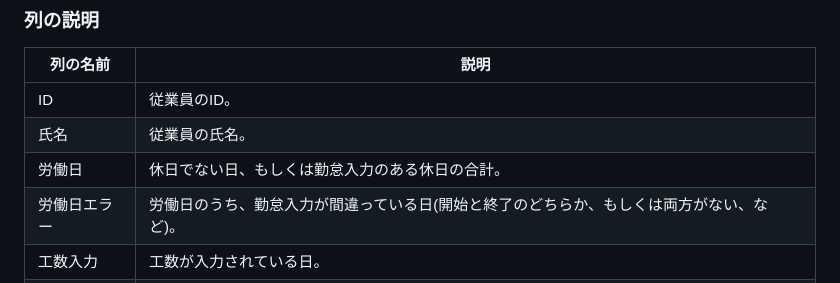
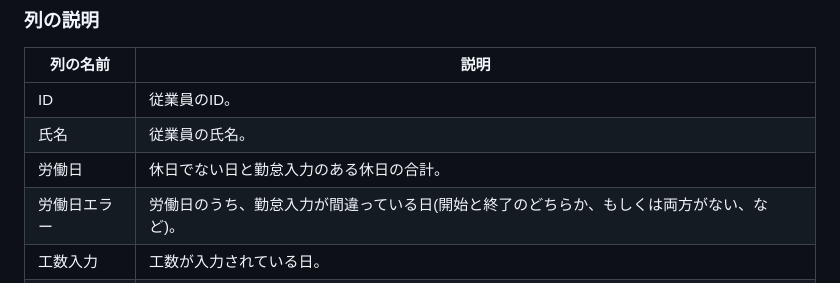
Before and after one commit to mjusui/akashic-record, a Markdown page: README.md, the part around the change. GitHub-like rendering.

```diff
--- a/README.md
+++ b/README.md
@@ -42,7 +42,7 @@ ID,氏名,労働日,労働日エラー,工数入力,工数入力エラー
 ---|---
 ID | 従業員のID。
 氏名 | 従業員の氏名。
-労働日 | 休日でない日、もしくは勤怠入力のある休日の合計。
+労働日 | 休日でない日と勤怠入力のある休日の合計。
 労働日エラー | 労働日のうち、勤怠入力が間違っている日(開始と終了のどちらか、もしくは両方がない、など)。
 工数入力 | 工数が入力されている日。
 工数入力エラー | 工数入力が間違っている日(労働日なのに入力されていない。労働日でない日に入力されている、労働時間と工数が合わない、など)。
```
